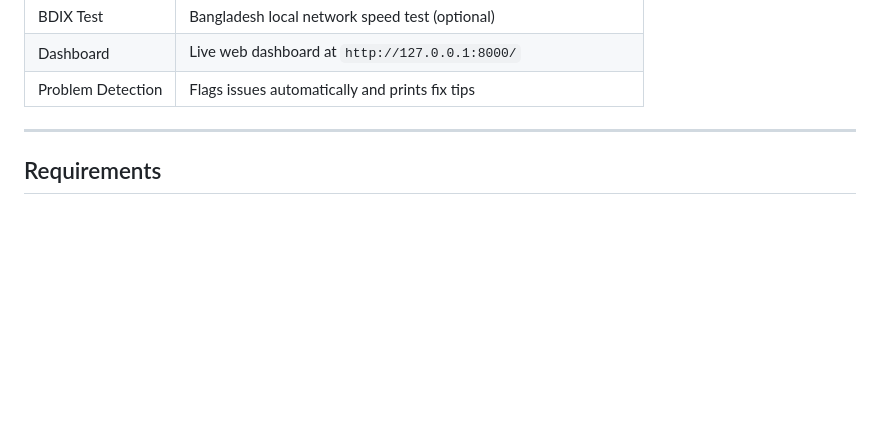
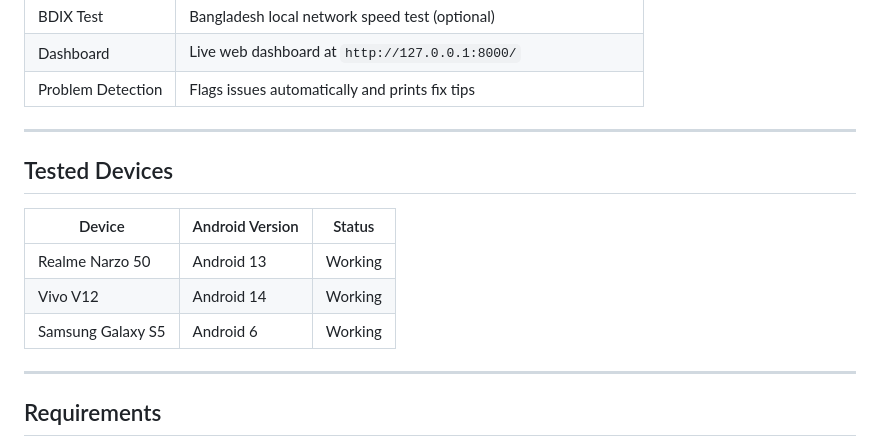
Before and after one commit to fkunknownteam/ANAT, a Markdown page: README.md, the part around the change. Drawn GitHub-style; blank space fills up the shorter version.

Commit message:
Add tested devices section to README
Added a section for tested devices with their Android versions and status.

```diff
--- a/README.md
+++ b/README.md
@@ -33,6 +33,16 @@ Run it once and it automatically produces a complete network report — no confi
 | BDIX Test | Bangladesh local network speed test (optional) |
 | Dashboard | Live web dashboard at `http://127.0.0.1:8000/` |
 | Problem Detection | Flags issues automatically and prints fix tips |
+
+---
+
+## Tested Devices
+
+| Device | Android Version | Status |
+|---|---|---|
+| Realme Narzo 50 | Android 13 | Working |
+| Vivo V12 | Android 14 | Working |
+| Samsung Galaxy S5 | Android 6 | Working |
 
 ---
 
```
